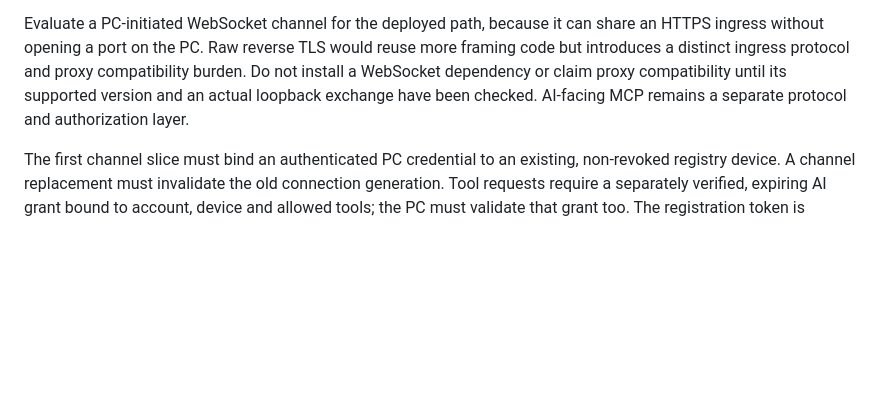
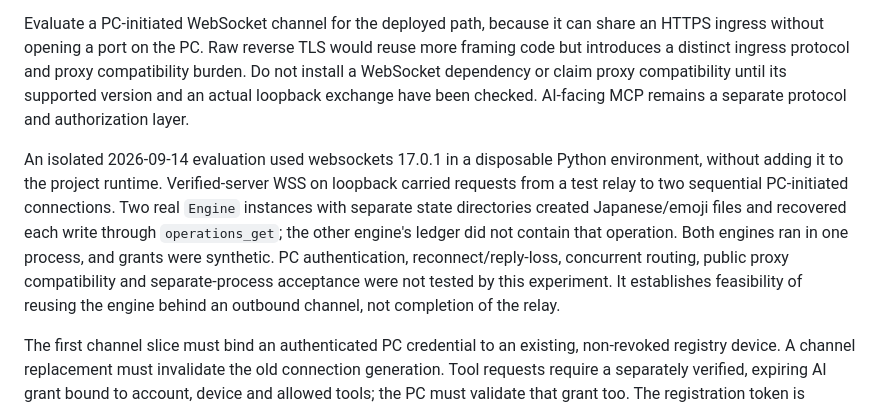
Before and after one commit to meteosimaji/anywhere-computer, a Markdown page: docs/RELAY-PROTOTYPE.md, the part around the change. GitHub-like rendering; blank space fills up the shorter version.

Commit message:
Record outbound WSS engine feasibility and acceptance limits

```diff
--- a/docs/RELAY-PROTOTYPE.md
+++ b/docs/RELAY-PROTOTYPE.md
@@ -333,6 +333,17 @@ compatibility burden. Do not install a WebSocket dependency or claim proxy
 compatibility until its supported version and an actual loopback exchange have
 been checked. AI-facing MCP remains a separate protocol and authorization layer.
 
+An isolated 2026-09-14 evaluation used websockets 17.0.1 in a disposable Python
+environment, without adding it to the project runtime. Verified-server WSS on
+loopback carried requests from a test relay to two sequential PC-initiated
+connections. Two real `Engine` instances with separate state directories created
+Japanese/emoji files and recovered each write through `operations_get`; the
+other engine's ledger did not contain that operation. Both engines ran in one
+process, and grants were synthetic. PC authentication, reconnect/reply-loss,
+concurrent routing, public proxy compatibility and separate-process acceptance
+were not tested by this experiment. It establishes feasibility of reusing the
+engine behind an outbound channel, not completion of the relay.
+
 The first channel slice must bind an authenticated PC credential to an existing,
 non-revoked registry device. A channel replacement must invalidate the old
 connection generation. Tool requests require a separately verified, expiring
```
